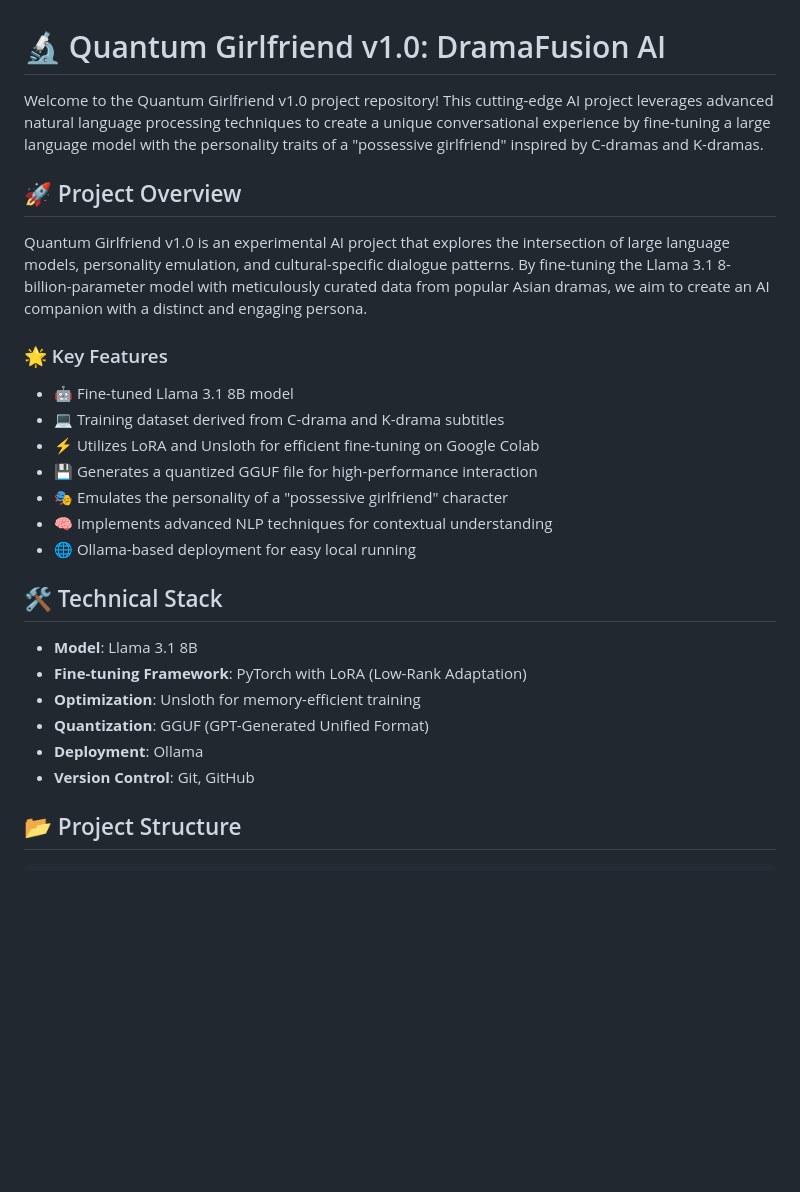
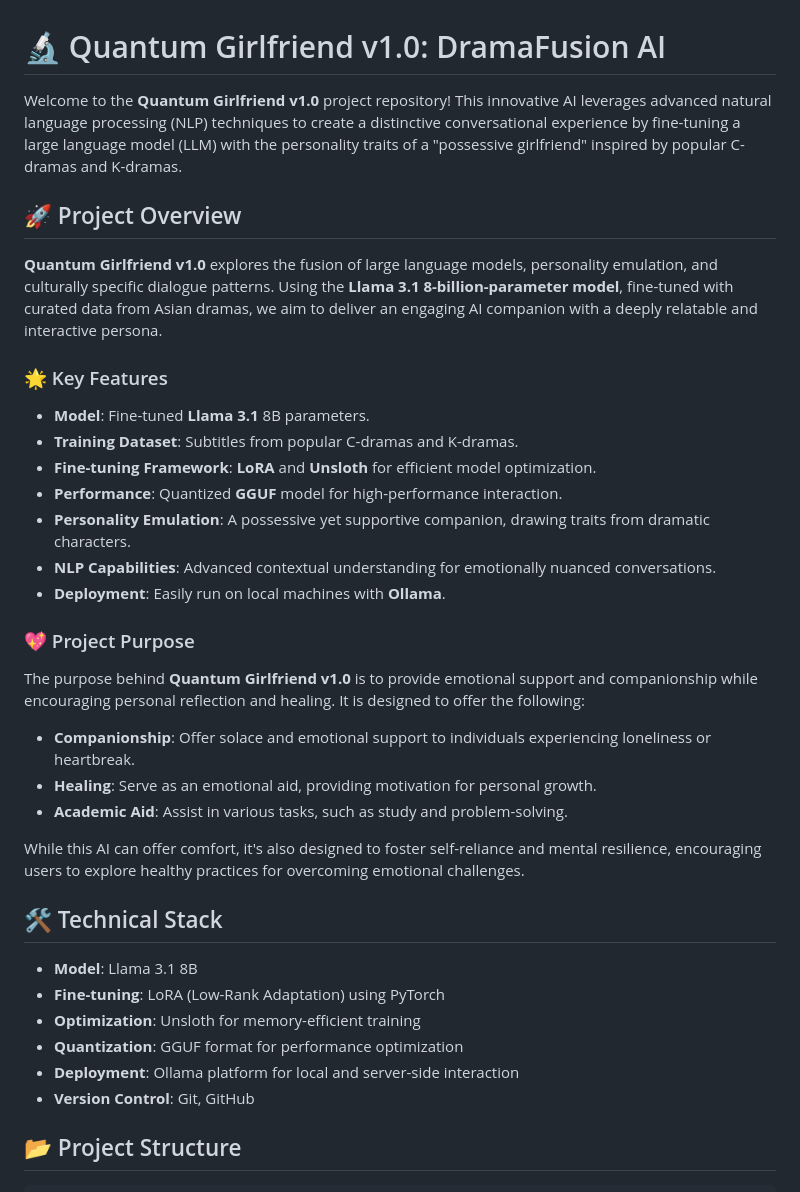
Before and after one commit to krishnakoushik9/Quantum-GF-AI, a Markdown page: README.md, the part around one of its changes. Drawn GitHub-style; blank space fills up the shorter version.

```diff
--- a/README.md
+++ b/README.md
@@ -1,28 +1,38 @@
 # 🔬 Quantum Girlfriend v1.0: DramaFusion AI
 
-Welcome to the Quantum Girlfriend v1.0 project repository! This cutting-edge AI project leverages advanced natural language processing techniques to create a unique conversational experience by fine-tuning a large language model with the personality traits of a "possessive girlfriend" inspired by C-dramas and K-dramas.
+Welcome to the **Quantum Girlfriend v1.0** project repository! This innovative AI leverages advanced natural language processing (NLP) techniques to create a distinctive conversational experience by fine-tuning a large language model (LLM) with the personality traits of a "possessive girlfriend" inspired by popular C-dramas and K-dramas.
 
 ## 🚀 Project Overview
 
-Quantum Girlfriend v1.0 is an experimental AI project that explores the intersection of large language models, personality emulation, and cultural-specific dialogue patterns. By fine-tuning the Llama 3.1 8-billion-parameter model with meticulously curated data from popular Asian dramas, we aim to create an AI companion with a distinct and engaging persona.
+**Quantum Girlfriend v1.0** explores the fusion of large language models, personality emulation, and culturally specific dialogue patterns. Using the **Llama 3.1 8-billion-parameter model**, fine-tuned with curated data from Asian dramas, we aim to deliver an engaging AI companion with a deeply relatable and interactive persona.
 
 ### 🌟 Key Features
 
-- 🤖 Fine-tuned Llama 3.1 8B model
-- 💻 Training dataset derived from C-drama and K-drama subtitles
-- ⚡ Utilizes LoRA and Unsloth for efficient fine-tuning on Google Colab
-- 💾 Generates a quantized GGUF file for high-performance interaction
-- 🎭 Emulates the personality of a "possessive girlfriend" character
-- 🧠 Implements advanced NLP techniques for contextual understanding
-- 🌐 Ollama-based deployment for easy local running
+- **Model**: Fine-tuned **Llama 3.1** 8B parameters.
+- **Training Dataset**: Subtitles from popular C-dramas and K-dramas.
+- **Fine-tuning Framework**: **LoRA** and **Unsloth** for efficient model optimization.
+- **Performance**: Quantized **GGUF** model for high-performance interaction.
+- **Personality Emulation**: A possessive yet supportive companion, drawing traits from dramatic characters.
+- **NLP Capabilities**: Advanced contextual understanding for emotionally nuanced conversations.
+- **Deployment**: Easily run on local machines with **Ollama**.
+
+### 💖 Project Purpose
+
+The purpose behind **Quantum Girlfriend v1.0** is to provide emotional support and companionship while encouraging personal reflection and healing. It is designed to offer the following:
+
+- **Companionship**: Offer solace and emotional support to individuals experiencing loneliness or heartbreak.
+- **Healing**: Serve as an emotional aid, providing motivation for personal growth.
+- **Academic Aid**: Assist in various tasks, such as study and problem-solving.
+
+While this AI can offer comfort, it's also designed to foster self-reliance and mental resilience, encouraging users to explore healthy practices for overcoming emotional challenges.
 
 ## 🛠️ Technical Stack
 
 - **Model**: Llama 3.1 8B
-- **Fine-tuning Framework**: PyTorch with LoRA (Low-Rank Adaptation)
+- **Fine-tuning**: LoRA (Low-Rank Adaptation) using PyTorch
 - **Optimization**: Unsloth for memory-efficient training
-- **Quantization**: GGUF (GPT-Generated Unified Format)
-- **Deployment**: Ollama
+- **Quantization**: GGUF format for performance optimization
+- **Deployment**: Ollama platform for local and server-side interaction
 - **Version Control**: Git, GitHub
 
 ## 📂 Project Structure
```
Also changed, not shown: other parts of README.md (+37 -61 lines).
